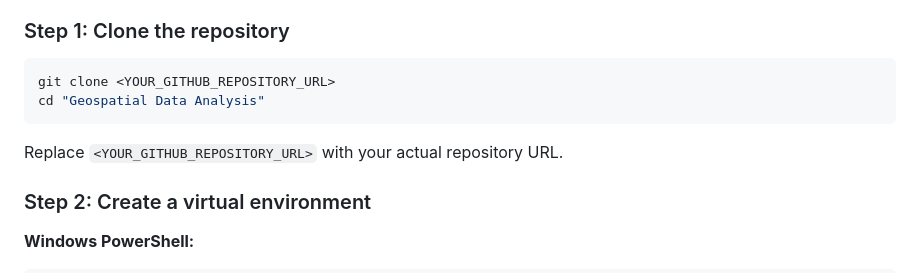
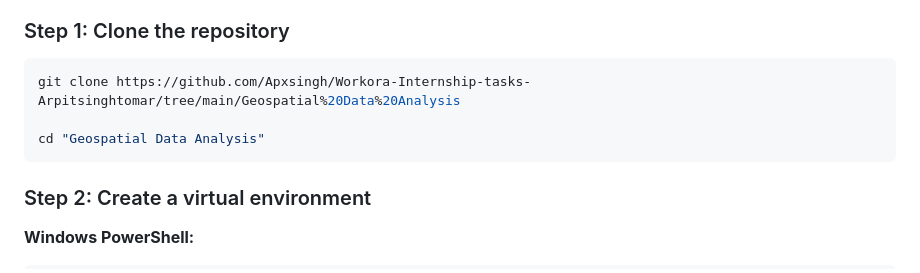
Before and after one commit to Apxsingh/Workora-Internship-tasks-Arpitsinghtomar, a Markdown page: Geospatial Data Analysis/README.md, the part around the change. Drawn GitHub-style.

Commit message:
update readme text

````diff
--- a/Geospatial Data Analysis/README.md
+++ b/Geospatial Data Analysis/README.md
@@ -159,11 +159,11 @@ The resulting top three are **potential expansion candidates**, not confirmed un
 ### Step 1: Clone the repository
 
 ```bash
-git clone <YOUR_GITHUB_REPOSITORY_URL>
+git clone https://github.com/Apxsingh/Workora-Internship-tasks-Arpitsinghtomar/tree/main/Geospatial%20Data%20Analysis
+
 cd "Geospatial Data Analysis"
 ```
 
-Replace `<YOUR_GITHUB_REPOSITORY_URL>` with your actual repository URL.
 
 ### Step 2: Create a virtual environment
 
````
